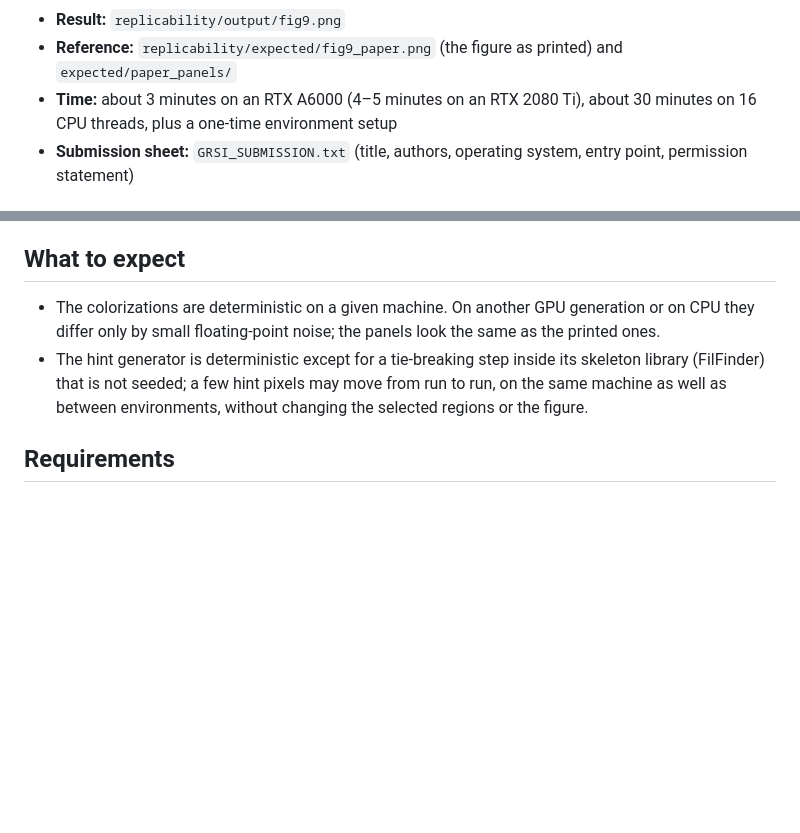
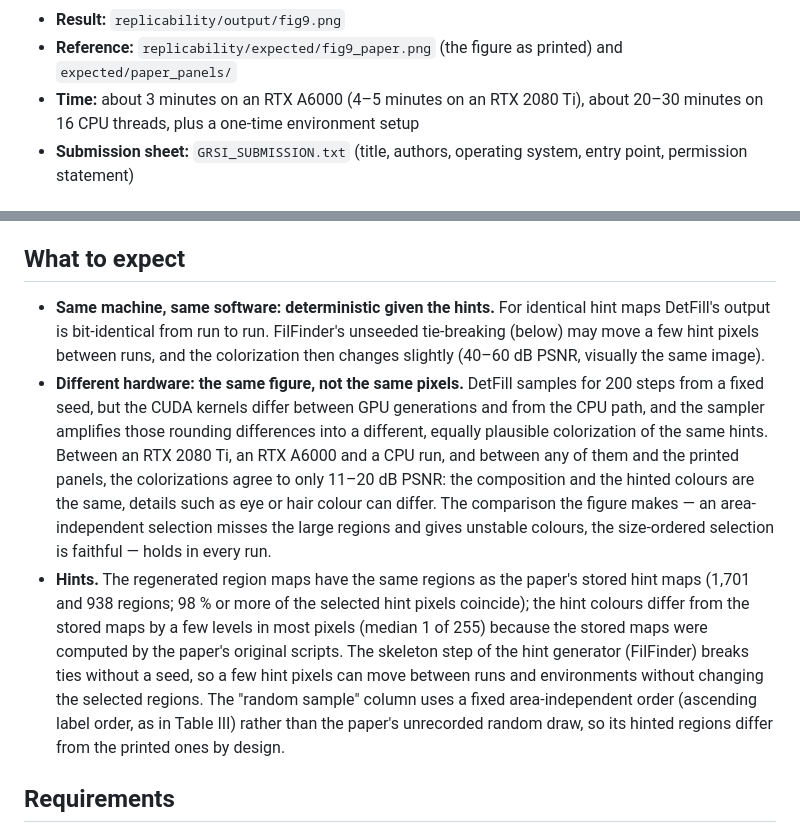
Before and after one commit to MADONOKOUKI/DetFill-with-DHT, a Markdown page: replicability/README.md, 2 parts joined by grey strips. Drawn GitHub-style; blank space fills up the shorter version.

Commit message:
Replicability README: state measured run-to-run agreement instead of "floating-point noise"
Fresh-checkout runs of replicability/run.sh on an RTX 2080 Ti, an RTX A6000
and a CPU host: DetFill is bit-identical for identical hint maps on one
machine, but across GPU generations, on CPU, and against the printed Fig. 9
panels the 200-step sampler drifts to a different plausible colorization
(11-20 dB PSNR); regenerated hints match the stored maps' regions (98 % or
more of the selected hint pixels coincide, colours within a few levels).
The "What to expect" section now says this; the detailed explanation
qualifies its 25-30 dB figure as the Table II ratio range.

```diff
--- a/replicability/README.md
+++ b/replicability/README.md
@@ -12,7 +12,7 @@ bash replicability/run.sh
 
 - **Result:** `replicability/output/fig9.png`
 - **Reference:** `replicability/expected/fig9_paper.png` (the figure as printed) and `expected/paper_panels/`
-- **Time:** about 3 minutes on an RTX A6000 (4–5 minutes on an RTX 2080 Ti), about 30 minutes on 16 CPU threads, plus a one-time environment setup
+- **Time:** about 3 minutes on an RTX A6000 (4–5 minutes on an RTX 2080 Ti), about 20–30 minutes on 16 CPU threads, plus a one-time environment setup
 - **Submission sheet:** `GRSI_SUBMISSION.txt` (title, authors, operating system, entry point, permission statement)
 
 ## What the figure shows
@@ -34,11 +34,23 @@ first and the colorization is faithful and repeatable. Both the dot-hint and the
 
 ## What to expect
 
-- The colorizations are deterministic on a given machine. On another GPU generation or on CPU they differ only by
-  small floating-point noise; the panels look the same as the printed ones.
-- The hint generator is deterministic except for a tie-breaking step inside its skeleton library (FilFinder) that is
-  not seeded; a few hint pixels may move from run to run, on the same machine as well as between environments,
-  without changing the selected regions or the figure.
+- **Same machine, same software: deterministic given the hints.** For identical hint maps DetFill's output is
+  bit-identical from run to run. FilFinder's unseeded tie-breaking (below) may move a few hint pixels between runs, and
+  the colorization then changes slightly (40–60 dB PSNR, visually the same image).
+- **Different hardware: the same figure, not the same pixels.** DetFill samples for 200 steps from a fixed seed, but
+  the CUDA kernels differ between GPU generations and from the CPU path, and the sampler amplifies those rounding
+  differences into a different, equally plausible colorization of the same hints. Between an RTX 2080 Ti, an RTX A6000
+  and a CPU run, and between any of them and the printed panels, the colorizations agree to only 11–20 dB PSNR: the
+  composition and the hinted colours are the same, details such as eye or hair colour can differ. The comparison the
+  figure makes — an area-independent selection misses the large regions and gives unstable colours, the size-ordered
+  selection is faithful — holds in every run.
+- **Hints.** The regenerated region maps have the same regions as the paper's stored hint maps (1,701 and 938 regions;
+  98 % or more of the selected hint pixels coincide); the hint colours differ from the stored maps by a few levels in
+  most pixels (median 1 of 255) because the stored maps were computed by the paper's original scripts. The skeleton
+  step of the hint generator (FilFinder) breaks ties without a seed, so a few hint pixels can move between runs and
+  environments without changing the selected regions. The "random sample" column
+  uses a fixed area-independent order (ascending label order, as in Table III) rather than the paper's unrecorded random
+  draw, so its hinted regions differ from the printed ones by design.
 
 ## Requirements
 
```
Also changed, not shown: docs/detail_explanation.md (+3 -1 lines).
